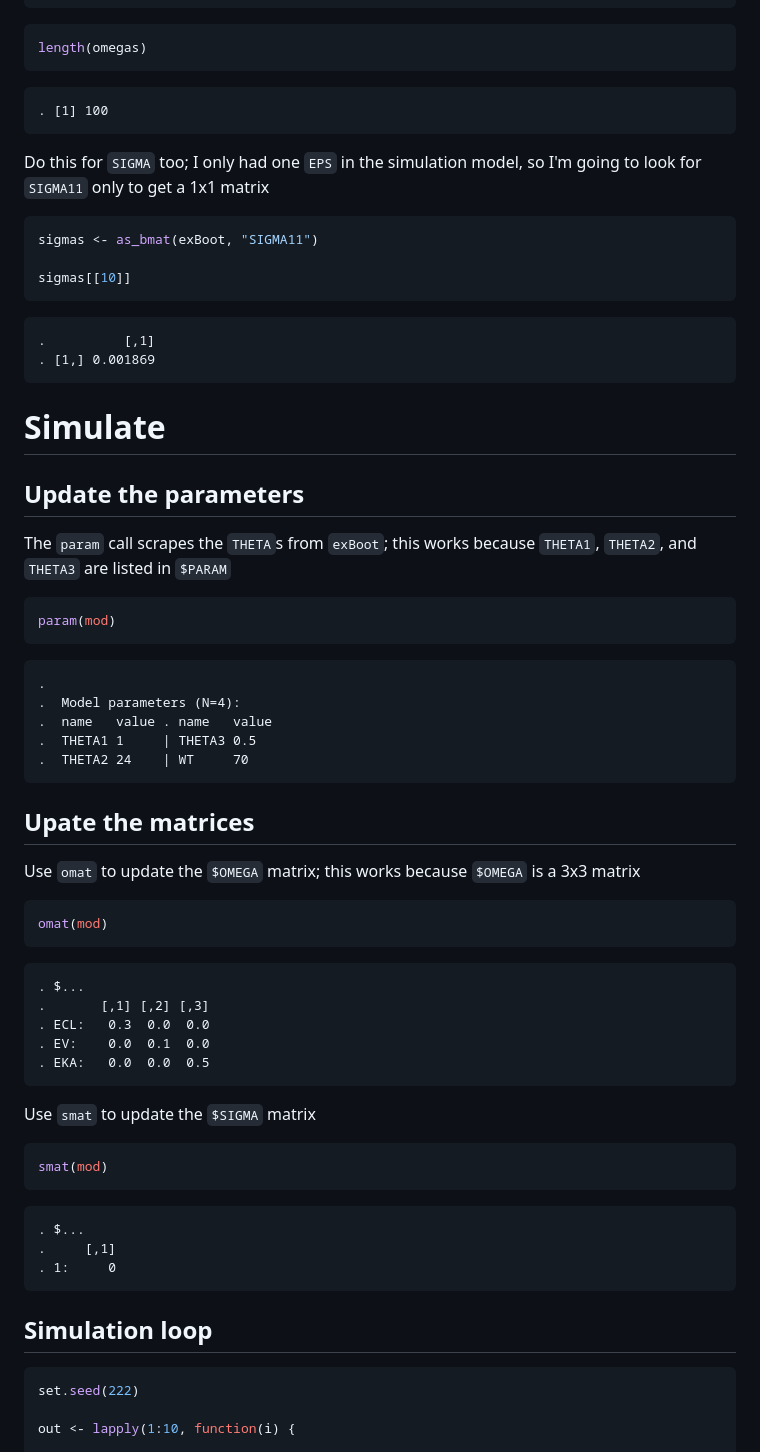
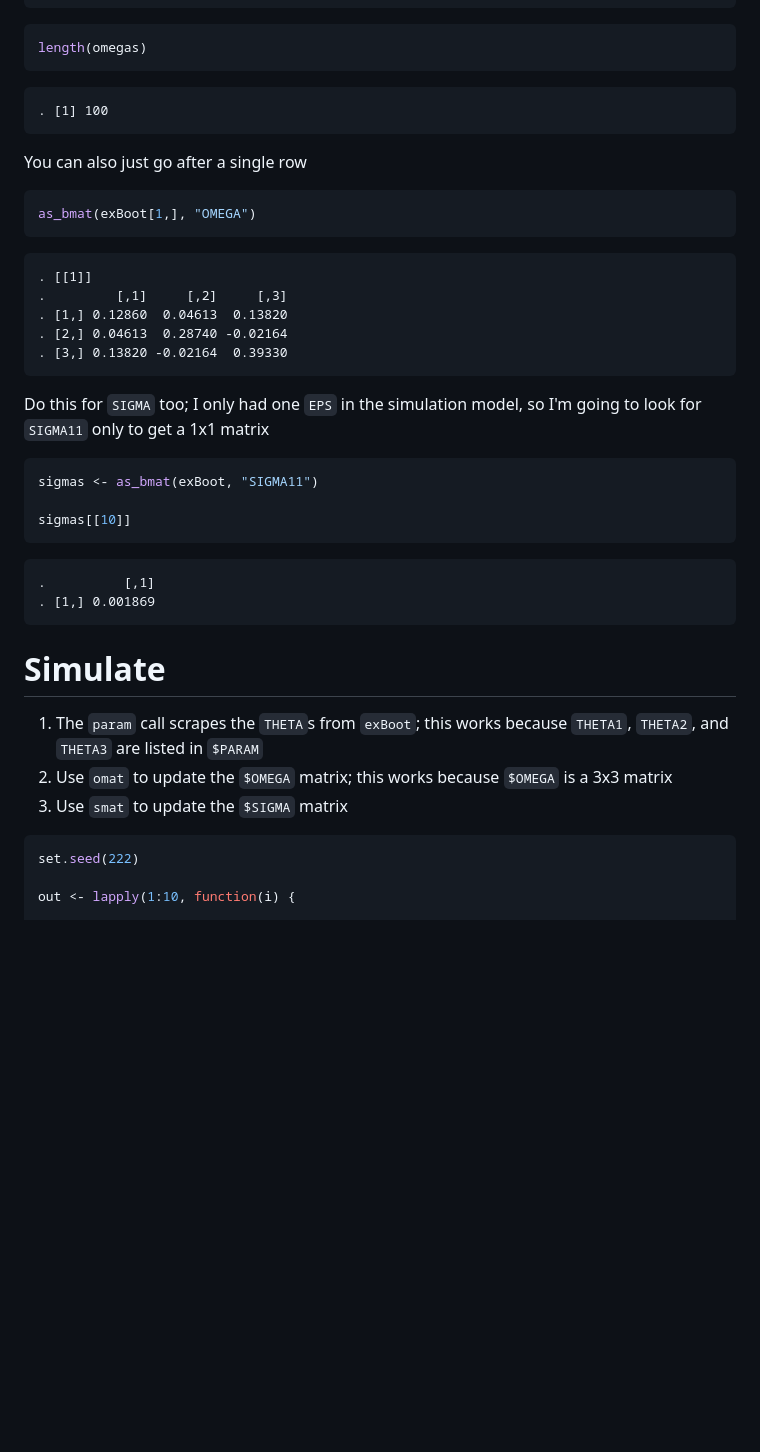
Before and after one commit to mrgsolve/gallery, a Markdown page: population/bootstrap.md, the part around the change printed below. Drawn GitHub-style; blank space fills up the shorter version.

Commit message:
re-org bootstrap

````diff
--- a/population/bootstrap.md
+++ b/population/bootstrap.md
@@ -118,6 +114,18 @@ length(omegas)
 
     . [1] 100
 
+You can also just go after a single row
+
+``` r
+as_bmat(exBoot[1,], "OMEGA")
+```
+
+    . [[1]]
+    .         [,1]     [,2]     [,3]
+    . [1,] 0.12860  0.04613  0.13820
+    . [2,] 0.04613  0.28740 -0.02164
+    . [3,] 0.13820 -0.02164  0.39330
+
 Do this for `SIGMA` too; I only had one `EPS` in the simulation model, so I'm going to look for `SIGMA11` only to get a 1x1 matrix
 
 ``` r
@@ -132,48 +140,9 @@ sigmas[[10]]
 Simulate
 ========
 
-Update the parameters
----------------------
-
-The `param` call scrapes the `THETA`s from `exBoot`; this works because `THETA1`, `THETA2`, and `THETA3` are listed in `$PARAM`
-
-``` r
-param(mod)
-```
-
-    .
-    .  Model parameters (N=4):
-    .  name   value . name   value
-    .  THETA1 1     | THETA3 0.5
-    .  THETA2 24    | WT     70
-
-Upate the matrices
-------------------
-
-Use `omat` to update the `$OMEGA` matrix; this works because `$OMEGA` is a 3x3 matrix
-
-``` r
-omat(mod)
-```
-
-    . $...
-    .       [,1] [,2] [,3]
-    . ECL:   0.3  0.0  0.0
-    . EV:    0.0  0.1  0.0
-    . EKA:   0.0  0.0  0.5
-
-Use `smat` to update the `$SIGMA` matrix
-
-``` r
-smat(mod)
-```
-
-    . $...
-    .     [,1]
-    . 1:     0
-
-Simulation loop
----------------
+1.  The `param` call scrapes the `THETA`s from `exBoot`; this works because `THETA1`, `THETA2`, and `THETA3` are listed in `$PARAM`
+2.  Use `omat` to update the `$OMEGA` matrix; this works because `$OMEGA` is a 3x3 matrix
+3.  Use `smat` to update the `$SIGMA` matrix
 
 ``` r
 set.seed(222)
````
Also changed, not shown: other parts of population/bootstrap.md (+37 -41 lines), population/img/bootstrap-unnamed-chunk-15-1.png, 1 other file.
